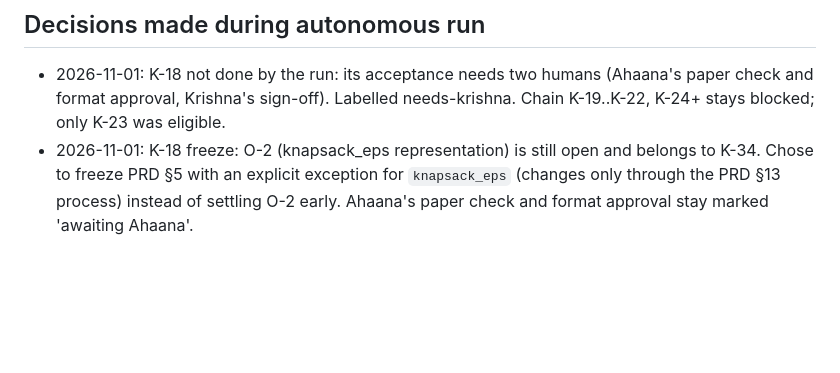
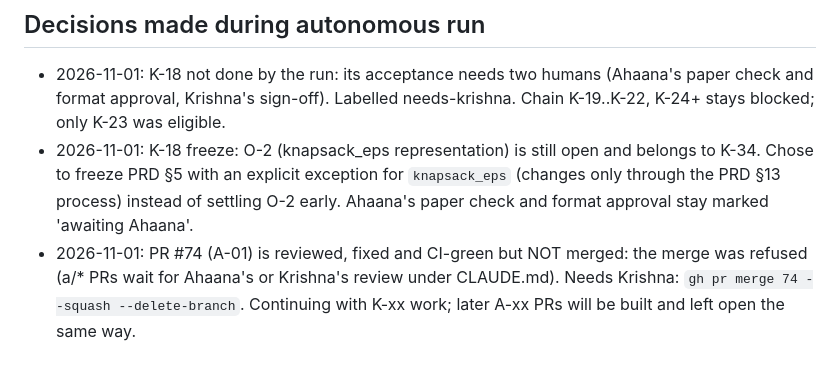
Before and after one commit to krishnasharma1493/APRM, a Markdown page: docs/PROGRESS.md, the part around the change. Drawn GitHub-style; blank space fills up the shorter version.

Commit message:
Log A-01 waiting for merge

```diff
--- a/docs/PROGRESS.md
+++ b/docs/PROGRESS.md
@@ -79,3 +79,4 @@ Reviews found and fixed real defects in: K-04 (invalid UTF-8 in JSON), K-06 (mis
 
 - 2026-11-01: K-18 not done by the run: its acceptance needs two humans (Ahaana's paper check and format approval, Krishna's sign-off). Labelled needs-krishna. Chain K-19..K-22, K-24+ stays blocked; only K-23 was eligible.
 - 2026-11-01: K-18 freeze: O-2 (knapsack_eps representation) is still open and belongs to K-34. Chose to freeze PRD §5 with an explicit exception for `knapsack_eps` (changes only through the PRD §13 process) instead of settling O-2 early. Ahaana's paper check and format approval stay marked 'awaiting Ahaana'.
+- 2026-11-01: PR #74 (A-01) is reviewed, fixed and CI-green but NOT merged: the merge was refused (a/* PRs wait for Ahaana's or Krishna's review under CLAUDE.md). Needs Krishna: `gh pr merge 74 --squash --delete-branch`. Continuing with K-xx work; later A-xx PRs will be built and left open the same way.
```
